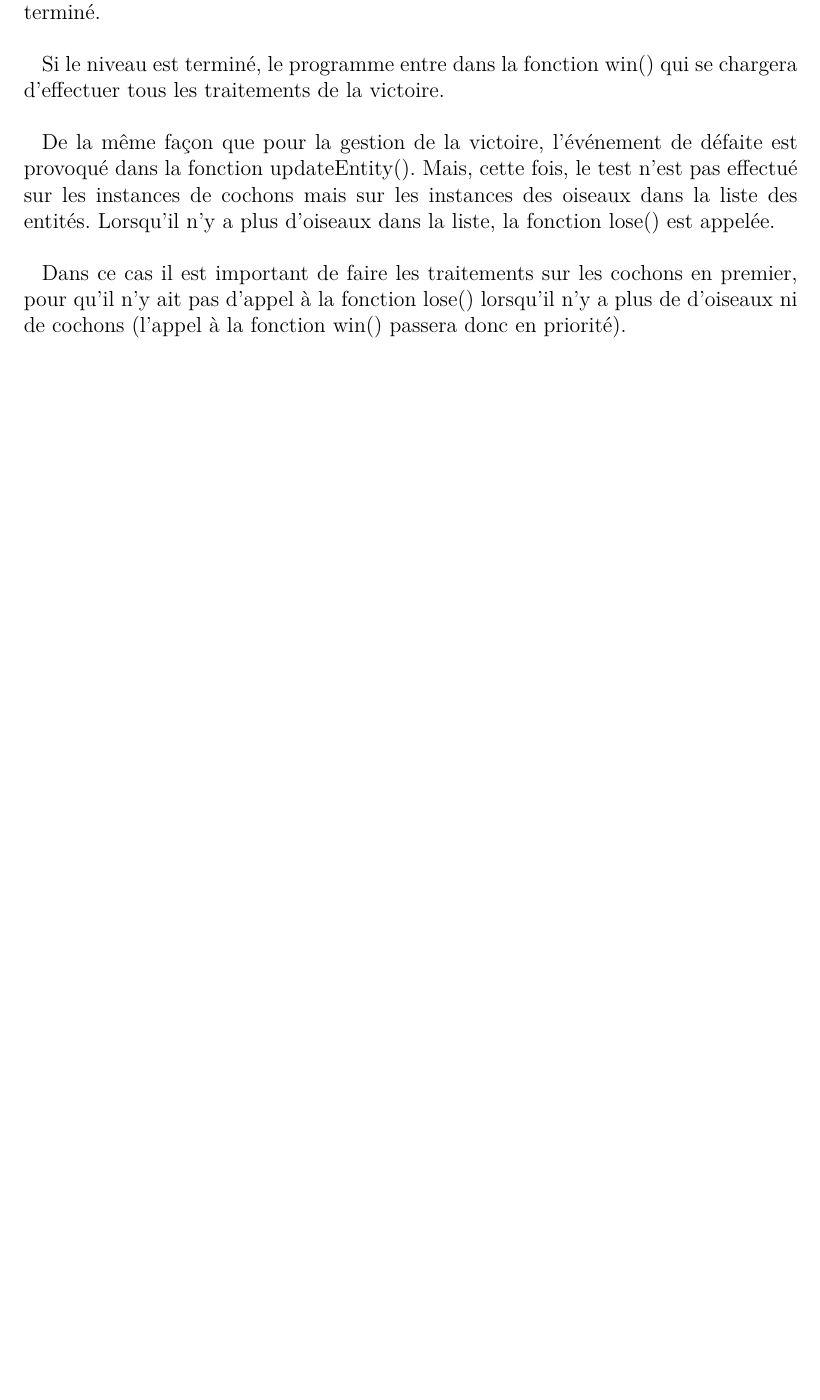
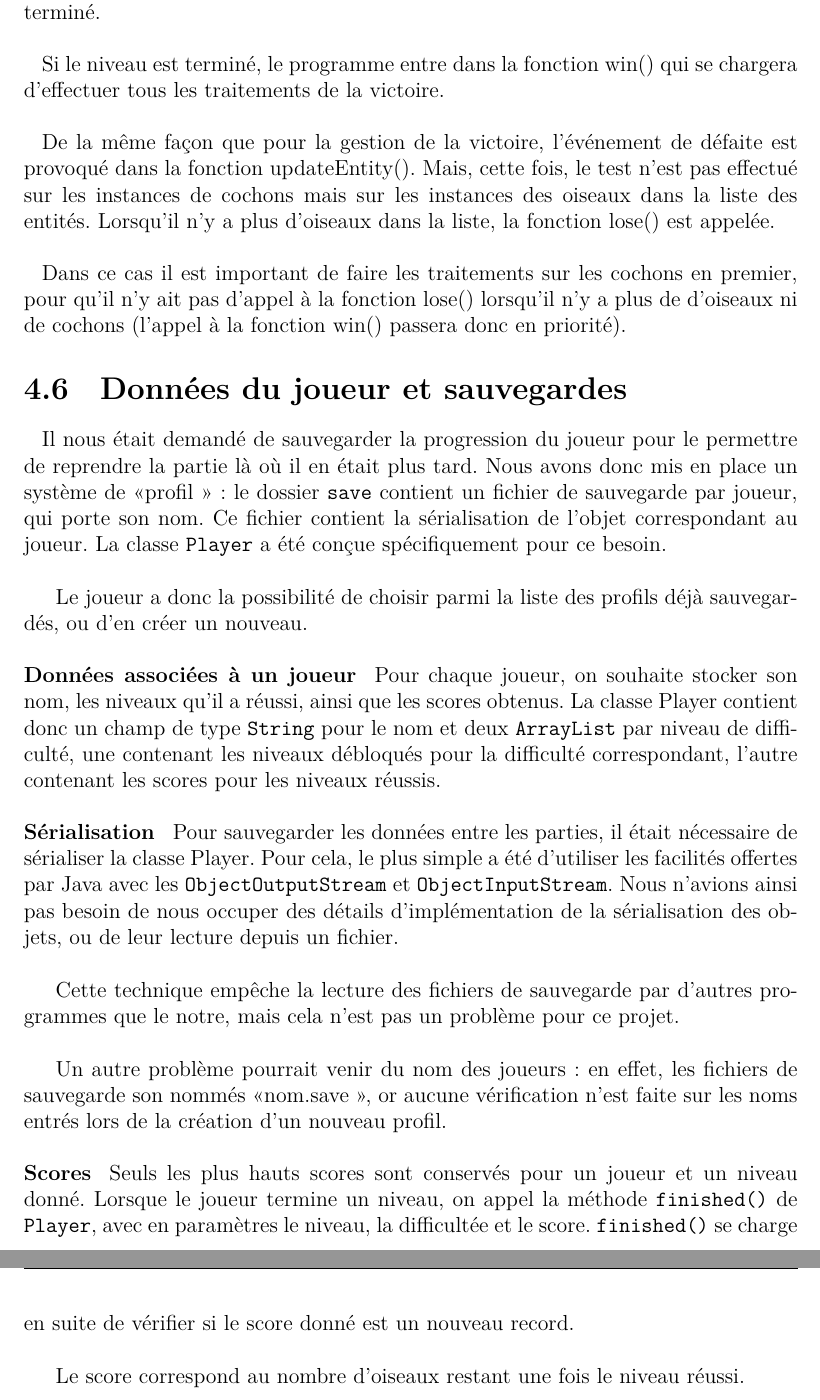
Before and after one commit to benguillet/angry-utbm, a LaTeX document (rapport/rapport.tex): part of page 12 of 13 before the commit and two parts of pages 12 and 13 of 14 after it, the two joined at a grey line, cut so that both start at the same text, the shorter picture padded with empty space. The pictures show the PDF file rapport/rapport.pdf that the author committed with the source.

Commit message:
Maj rapport

```diff
--- a/rapport/rapport.tex
+++ b/rapport/rapport.tex
@@ -271,6 +271,46 @@
 \paragraph{}De la même façon que pour la gestion de la victoire, l'événement de défaite est provoqué dans la fonction updateEntity(). Mais, cette fois, le test n'est pas effectué sur les instances de cochons mais sur les instances des oiseaux dans la liste des entités. Lorsqu'il n'y a plus d'oiseaux dans la liste, la fonction lose() est appelée.
 \paragraph{}Dans ce cas il est important de faire les traitements sur les cochons en premier, pour qu'il n'y ait pas d'appel à la fonction lose() lorsqu'il n'y a plus de d'oiseaux ni de cochons (l'appel à la fonction win() passera donc en priorité).
 
+\section{Données du joueur et sauvegardes}
+\paragraph*{}
+Il nous était demandé de sauvegarder la progression du joueur pour le permettre
+de reprendre la partie là où il en était plus tard. Nous avons donc mis en place
+un système de \guillemotleft profil \guillemotright :
+le dossier \verb+save+ contient un fichier de sauvegarde par joueur, qui porte son nom.
+Ce fichier contient la sérialisation de l'objet correspondant au joueur.
+La classe \verb+Player+ a été conçue spécifiquement pour ce besoin. \\
+
+Le joueur a donc la possibilité de choisir parmi la liste des profils déjà sauvegardés,
+ou d'en créer un nouveau.
+
+\paragraph*{Données associées à un joueur}
+Pour chaque joueur, on souhaite stocker son nom, les niveaux qu'il a réussi, ainsi
+que les scores obtenus. La classe Player contient donc un champ de type \verb+String+
+pour le nom et deux \verb+ArrayList+ par niveau de difficulté, une contenant les niveaux
+débloqués pour la difficulté correspondant, l'autre contenant les scores pour les niveaux réussis.
+
+\paragraph*{Sérialisation}
+Pour sauvegarder les données entre les parties, il était nécessaire de sérialiser
+la classe Player. Pour cela, le plus simple a été d'utiliser les facilités offertes par
+Java avec les \verb+ObjectOutputStream+ et \verb+ObjectInputStream+. Nous n'avions ainsi pas
+besoin de nous occuper des détails d'implémentation de la sérialisation des objets, ou de leur
+lecture depuis un fichier. \\
+
+Cette technique empêche la lecture des fichiers de sauvegarde par d'autres programmes
+que le notre, mais cela n'est pas un problème pour ce projet. \\
+
+Un autre problème pourrait venir du nom des joueurs : en effet, les fichiers de
+sauvegarde son nommés \guillemotleft nom.save \guillemotright, or aucune vérification
+n'est faite sur les noms entrés lors de la création d'un nouveau profil.
+
+\paragraph*{Scores}
+Seuls les plus hauts scores sont conservés pour un joueur et un niveau donné.
+Lorsque le joueur termine un niveau, on appel la méthode \verb+finished()+ de
+\verb+Player+, avec en paramètres le niveau, la difficultée et le score. \verb+finished()+
+se charge en suite de vérifier si le score donné est un nouveau record. \\
+
+Le score correspond au nombre d'oiseaux restant une fois le niveau réussi.
+
 \chapter{Bilan}
 \section{Conclusion}
 \paragraph{}Ce projet était très intéressant et motivant. Son côté ludique nous a permis d'apprendre le java avec une vraie motivation et une bonne ambiance. Un groupe important comme le notre nécessite une bonne communication afin que chacun sache le travail à accomplir et éviter les répétitions. Heureusement aujourd'hui nous avons de nombreux outils à notre disposition pour nous faciliter la tâche, en plus des classiques réunions ou e-mails.
```
Also changed, not shown: rapport/rapport.pdf.
